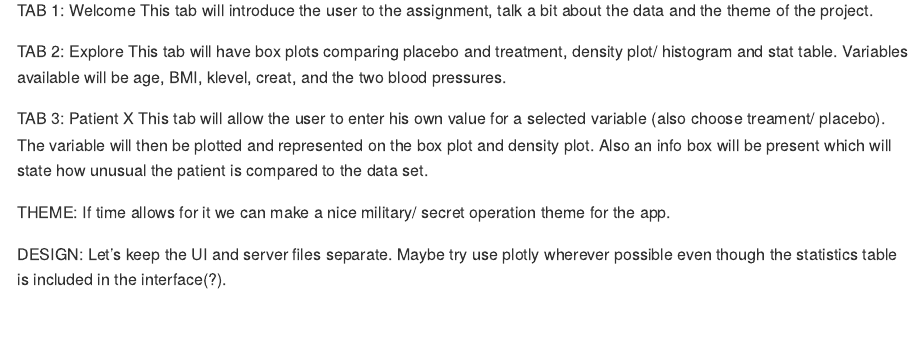
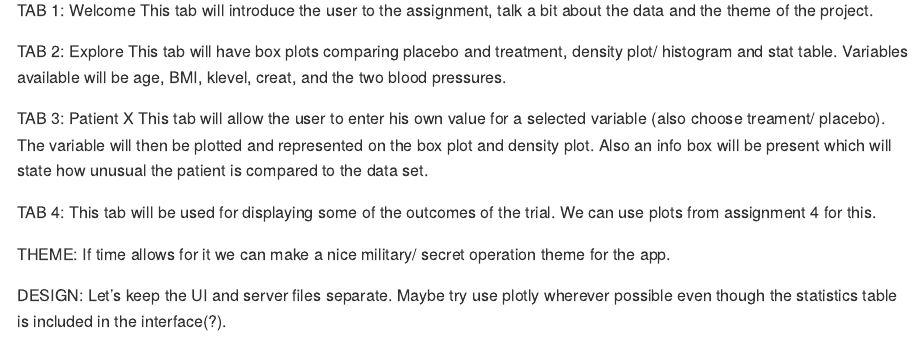
Before and after one commit to FilipMKgit/Shiny_App_DIG_Trial_Data, an R Markdown document (dig_rmd.Rmd): the page in a window 1100 px wide, from 1470 px down. Rendered offline with R 4.5, knitr and Pandoc, with nearby package versions.

Commit message:
changed README and rmd

```diff
--- a/dig_rmd.Rmd
+++ b/dig_rmd.Rmd
@@ -24,6 +24,9 @@ This tab will have box plots comparing placebo and treatment, density plot/ hist
 TAB 3: Patient X
 This tab will allow the user to enter his own value for a selected variable (also choose treament/ placebo). The variable will then be plotted and represented on the box plot and density plot. Also an info box will be present which will state how unusual the patient is compared to the data set.
 
+TAB 4:
+This tab will be used for displaying some of the outcomes of the trial. We can use plots from assignment 4 for this.
+
 THEME:
 If time allows for it we can make a nice military/ secret operation theme for the app.
 
```
Also changed, not shown: README.md.
